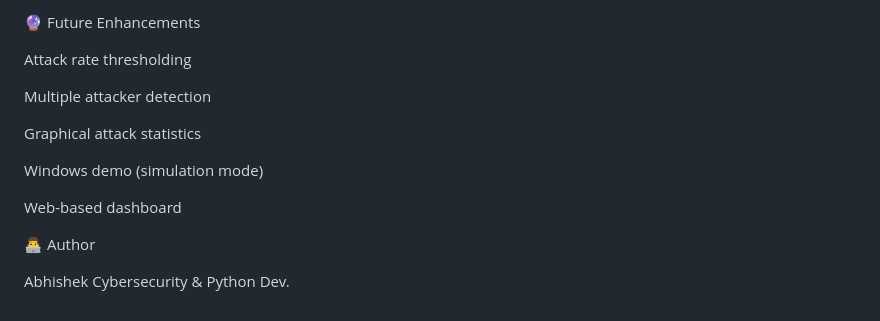
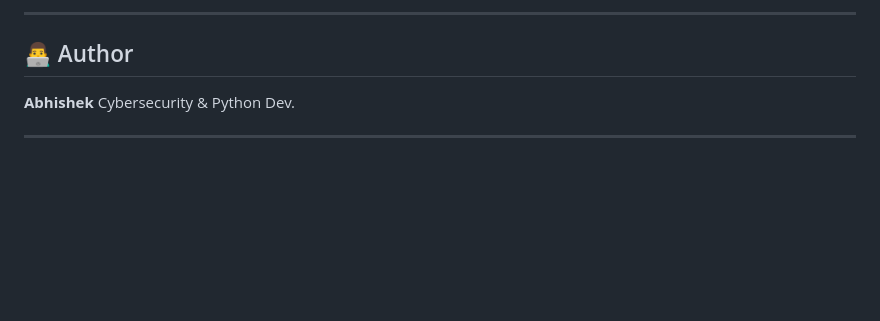
Before and after one commit to Abhi-01-dev/Projects-, a Markdown page: wifi-deauth-detection/README.md, the part around one of its changes. Drawn GitHub-style; blank space fills up the shorter version.

```diff
--- a/wifi-deauth-detection/README.md
+++ b/wifi-deauth-detection/README.md
@@ -144,17 +185,9 @@ Viva & Practical Exams
 
-🔮 Future Enhancements
+---
 
-Attack rate thresholding
+## 👨‍💻 Author
 
-Multiple attacker detection
+**Abhishek**
+Cybersecurity & Python Dev.
 
-Graphical attack statistics
-
-Windows demo (simulation mode)
-
-Web-based dashboard
-
-👨‍💻 Author
-
-Abhishek
-Cybersecurity & Python Dev.
+---
```
Also changed, not shown: other parts of wifi-deauth-detection/README.md (+97 -56 lines).
